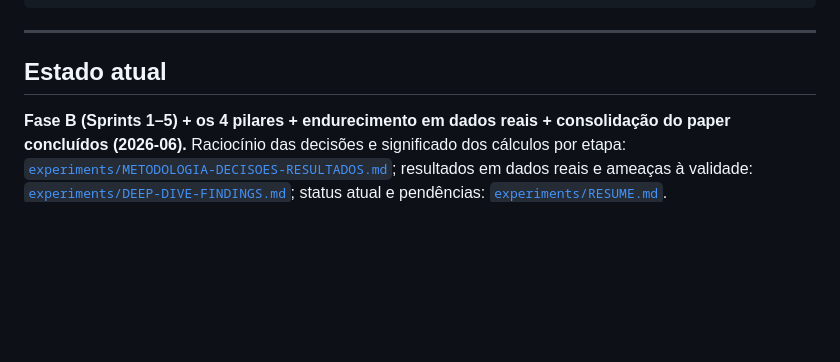
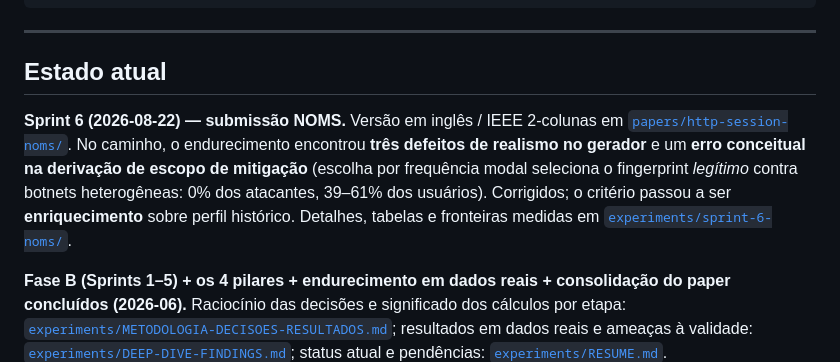
Before and after one commit to Natanael0liveira/knowledge-graph-ddos-article, a Markdown page: README.md, the part around the change. Drawn GitHub-style; blank space fills up the shorter version.

Commit message:
docs: registra o Sprint 6 no README e no RESUME
Co-Authored-By: Claude Opus 5 (1M context) <noreply@anthropic.com>

```diff
--- a/README.md
+++ b/README.md
@@ -127,6 +127,14 @@ knowledge-graph-ddos-article/
 
 ## Estado atual
 
+**Sprint 6 (2026-08-22) — submissão NOMS.** Versão em inglês / IEEE 2-colunas em
+[`papers/http-session-noms/`](papers/http-session-noms/). No caminho, o endurecimento
+encontrou **três defeitos de realismo no gerador** e um **erro conceitual na derivação de
+escopo de mitigação** (escolha por frequência modal seleciona o fingerprint *legítimo*
+contra botnets heterogêneas: 0% dos atacantes, 39–61% dos usuários). Corrigidos; o
+critério passou a ser **enriquecimento** sobre perfil histórico. Detalhes, tabelas e
+fronteiras medidas em [`experiments/sprint-6-noms/`](experiments/sprint-6-noms/).
+
 **Fase B (Sprints 1–5) + os 4 pilares + endurecimento em dados reais + consolidação do
 paper concluídos (2026-06).** Raciocínio das decisões e significado dos cálculos por
 etapa: [`experiments/METODOLOGIA-DECISOES-RESULTADOS.md`](experiments/METODOLOGIA-DECISOES-RESULTADOS.md);
```
Also changed, not shown: experiments/RESUME.md (+32 -1 lines).
